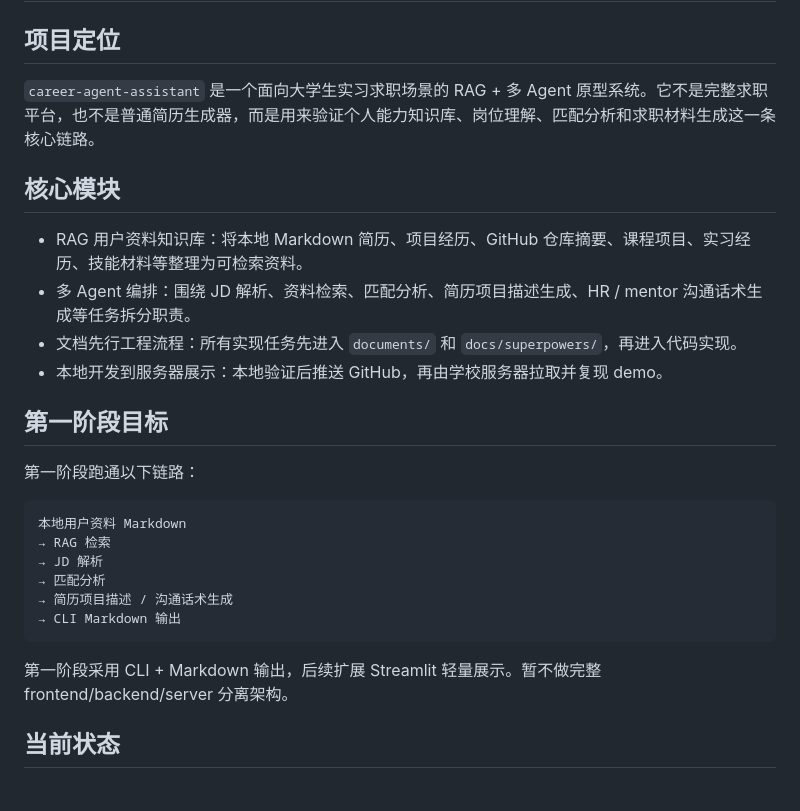
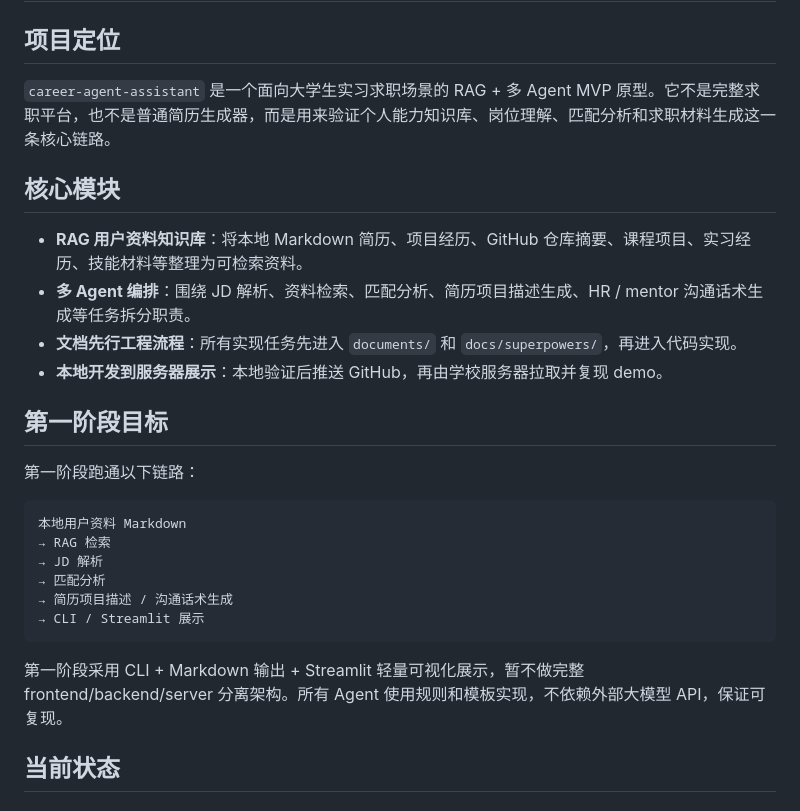
Before and after one commit to yfn-1116/career-agent-assistant, a Markdown page: README.md, the part around one of its changes. GitHub-like rendering.

````diff
--- a/README.md
+++ b/README.md
@@ -2,14 +2,14 @@
 
 ## 项目定位
 
-`career-agent-assistant` 是一个面向大学生实习求职场景的 RAG + 多 Agent 原型系统。它不是完整求职平台，也不是普通简历生成器，而是用来验证个人能力知识库、岗位理解、匹配分析和求职材料生成这一条核心链路。
+`career-agent-assistant` 是一个面向大学生实习求职场景的 RAG + 多 Agent MVP 原型。它不是完整求职平台，也不是普通简历生成器，而是用来验证个人能力知识库、岗位理解、匹配分析和求职材料生成这一条核心链路。
 
 ## 核心模块
 
-- RAG 用户资料知识库：将本地 Markdown 简历、项目经历、GitHub 仓库摘要、课程项目、实习经历、技能材料等整理为可检索资料。
-- 多 Agent 编排：围绕 JD 解析、资料检索、匹配分析、简历项目描述生成、HR / mentor 沟通话术生成等任务拆分职责。
-- 文档先行工程流程：所有实现任务先进入 `documents/` 和 `docs/superpowers/`，再进入代码实现。
-- 本地开发到服务器展示：本地验证后推送 GitHub，再由学校服务器拉取并复现 demo。
+- **RAG 用户资料知识库**：将本地 Markdown 简历、项目经历、GitHub 仓库摘要、课程项目、实习经历、技能材料等整理为可检索资料。
+- **多 Agent 编排**：围绕 JD 解析、资料检索、匹配分析、简历项目描述生成、HR / mentor 沟通话术生成等任务拆分职责。
+- **文档先行工程流程**：所有实现任务先进入 `documents/` 和 `docs/superpowers/`，再进入代码实现。
+- **本地开发到服务器展示**：本地验证后推送 GitHub，再由学校服务器拉取并复现 demo。
 
 ## 第一阶段目标
 
@@ -21,10 +21,10 @@
 → JD 解析
 → 匹配分析
 → 简历项目描述 / 沟通话术生成
-→ CLI Markdown 输出
+→ CLI / Streamlit 展示
 ```
 
-第一阶段采用 CLI + Markdown 输出，后续扩展 Streamlit 轻量展示。暂不做完整 frontend/backend/server 分离架构。
+第一阶段采用 CLI + Markdown 输出 + Streamlit 轻量可视化展示，暂不做完整 frontend/backend/server 分离架构。所有 Agent 使用规则和模板实现，不依赖外部大模型 API，保证可复现。
 
 ## 当前状态
 
````
Also changed, not shown: other parts of README.md (+16 -19 lines).
